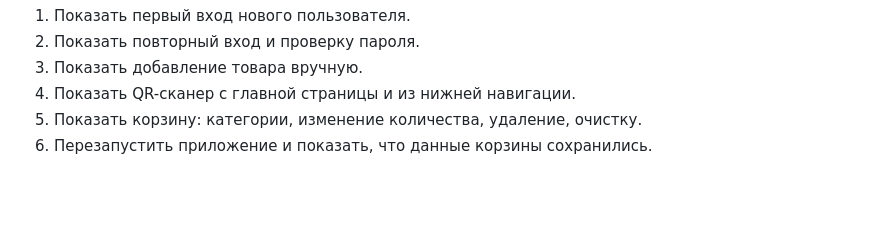
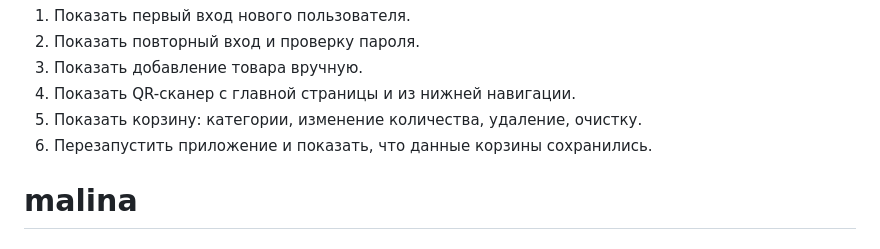
Before and after one commit to RYUU05/malina, a Markdown page: README.md, the part around the change. Drawn GitHub-style; blank space fills up the shorter version.

```diff
--- a/README.md
+++ b/README.md
@@ -228,3 +228,4 @@ dart run build_runner build --delete-conflicting-outputs
 4. Показать QR-сканер с главной страницы и из нижней навигации.
 5. Показать корзину: категории, изменение количества, удаление, очистку.
 6. Перезапустить приложение и показать, что данные корзины сохранились.
+# malina
```
